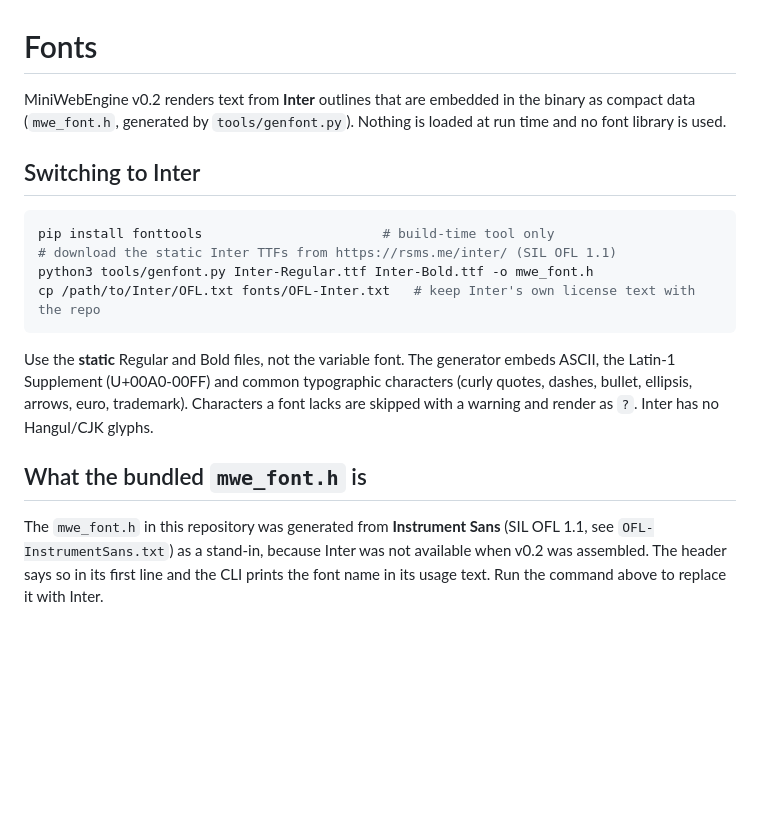
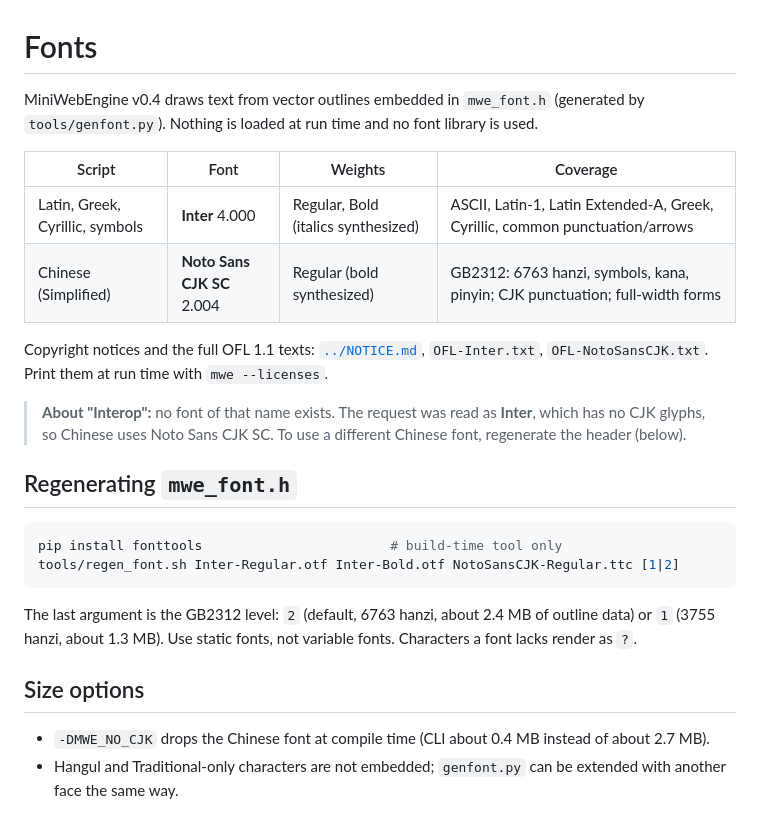
Before and after one commit to SegFault777/MiniWebEngine, a Markdown page: fonts/README.md, the part around the change. Rendered like a GitHub page; blank space fills up the shorter version.

````diff
--- a/fonts/README.md
+++ b/fonts/README.md
@@ -1,26 +1,33 @@
 # Fonts
 
-MiniWebEngine v0.2 renders text from **Inter** outlines that are embedded in the
-binary as compact data (`mwe_font.h`, generated by `tools/genfont.py`). Nothing
-is loaded at run time and no font library is used.
+MiniWebEngine v0.4 draws text from vector outlines embedded in `mwe_font.h` (generated by
+`tools/genfont.py`). Nothing is loaded at run time and no font library is used.
 
-## Switching to Inter
+| Script | Font | Weights | Coverage |
+|---|---|---|---|
+| Latin, Greek, Cyrillic, symbols | **Inter** 4.000 | Regular, Bold (italics synthesized) | ASCII, Latin-1, Latin Extended-A, Greek, Cyrillic, common punctuation/arrows |
+| Chinese (Simplified) | **Noto Sans CJK SC** 2.004 | Regular (bold synthesized) | GB2312: 6763 hanzi, symbols, kana, pinyin; CJK punctuation; full-width forms |
+
+Copyright notices and the full OFL 1.1 texts: [`../NOTICE.md`](../NOTICE.md), `OFL-Inter.txt`,
+`OFL-NotoSansCJK.txt`. Print them at run time with `mwe --licenses`.
+
+> **About "Interop":** no font of that name exists. The request was read as **Inter**, which has
+> no CJK glyphs, so Chinese uses Noto Sans CJK SC. To use a different Chinese font, regenerate the
+> header (below).
+
+## Regenerating `mwe_font.h`
 
 ```sh
-pip install fonttools                       # build-time tool only
-# download the static Inter TTFs from https://rsms.me/inter/ (SIL OFL 1.1)
-python3 tools/genfont.py Inter-Regular.ttf Inter-Bold.ttf -o mwe_font.h
-cp /path/to/Inter/OFL.txt fonts/OFL-Inter.txt   # keep Inter's own license text with the repo
+pip install fonttools                        # build-time tool only
+tools/regen_font.sh Inter-Regular.otf Inter-Bold.otf NotoSansCJK-Regular.ttc [1|2]
 ```
 
-Use the **static** Regular and Bold files, not the variable font. The generator
-embeds ASCII, the Latin-1 Supplement (U+00A0-00FF) and common typographic characters (curly quotes,
-dashes, bullet, ellipsis, arrows, euro, trademark). Characters a font lacks are skipped with a
-warning and render as `?`. Inter has no Hangul/CJK glyphs.
+The last argument is the GB2312 level: `2` (default, 6763 hanzi, about 2.4 MB of outline data) or
+`1` (3755 hanzi, about 1.3 MB). Use static fonts, not variable fonts. Characters a font lacks
+render as `?`.
 
-## What the bundled `mwe_font.h` is
+## Size options
 
-The `mwe_font.h` in this repository was generated from **Instrument Sans**
-(SIL OFL 1.1, see `OFL-InstrumentSans.txt`) as a stand-in, because Inter was
-not available when v0.2 was assembled. The header says so in its first line and
-the CLI prints the font name in its usage text. Run the command above to replace it with Inter.
+- `-DMWE_NO_CJK` drops the Chinese font at compile time (CLI about 0.4 MB instead of about 2.7 MB).
+- Hangul and Traditional-only characters are not embedded; `genfont.py` can be extended with
+  another face the same way.
````
Also changed, not shown: NOTICE.md (added, +37 -0 lines), README.md (+22 -11 lines), browser/README.md (+1 -1 lines), docs/cjk.png (added), docs/test2.png, 13 other files.
